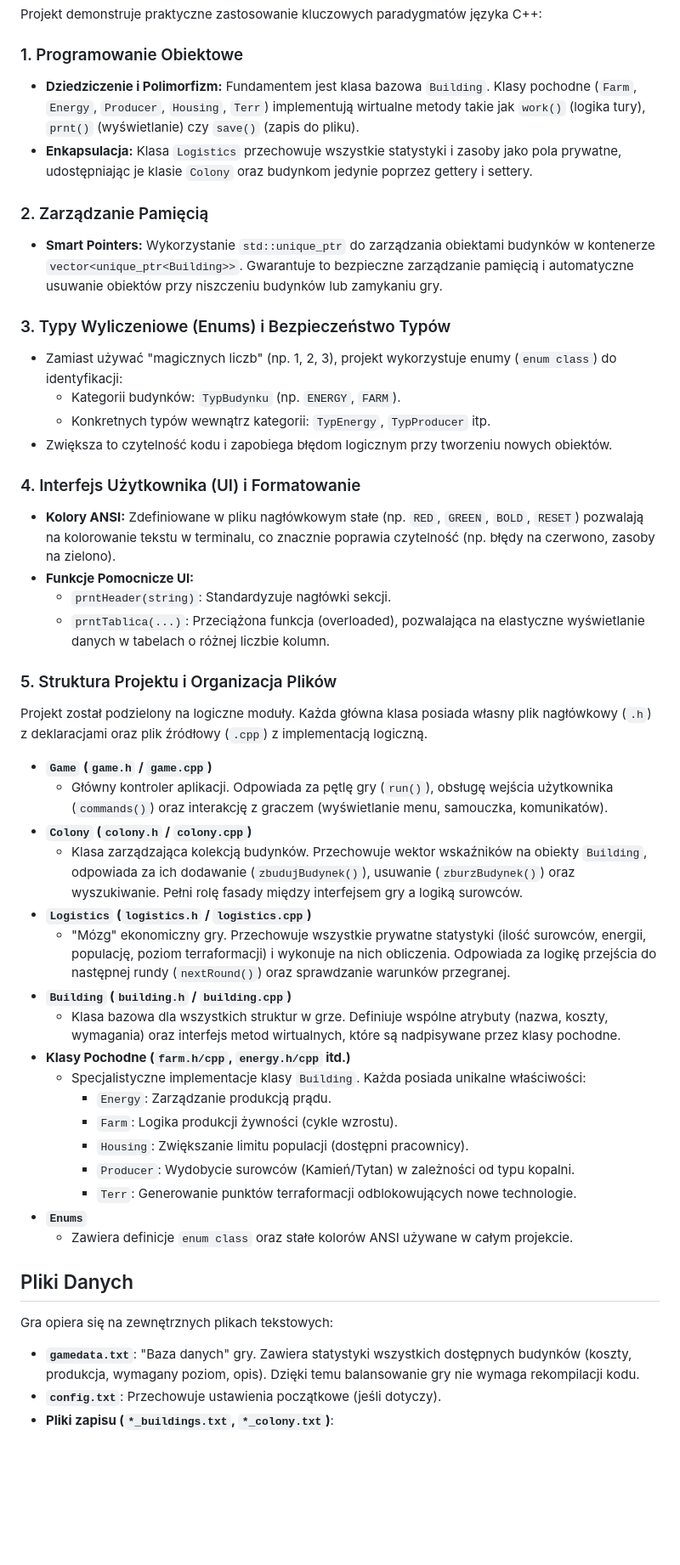
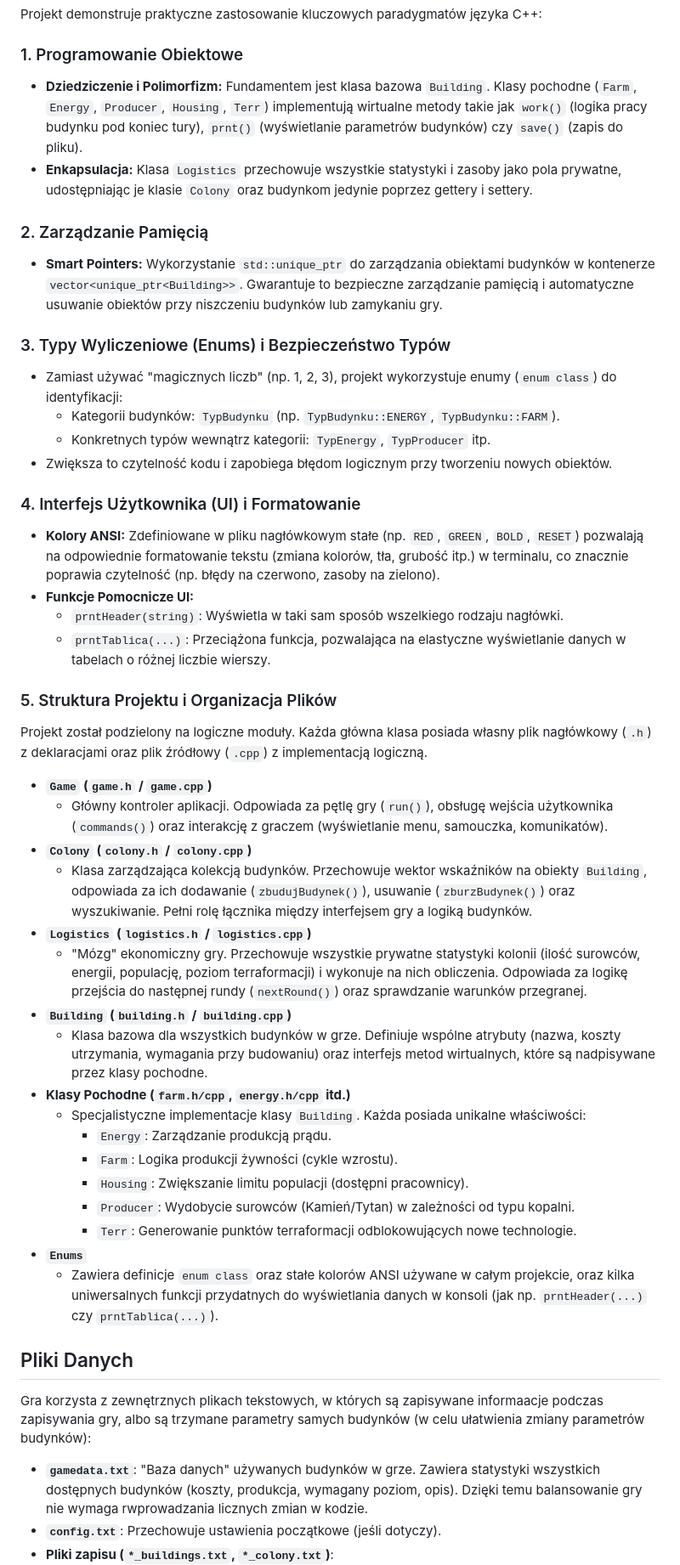
Before and after one commit to Miqel0/Colony-plus-plus, a Markdown page: README.md, the part around one of its changes. Shown at 85% size. Rendered like a GitHub page; blank space fills up the shorter version.

```diff
--- a/README.md
+++ b/README.md
@@ -27,7 +27,7 @@ Celem gracza jest przetrwanie w trudnych warunkach marsjańskich oraz osiągnię
 Projekt demonstruje praktyczne zastosowanie kluczowych paradygmatów języka C++:
 
 ### 1. Programowanie Obiektowe
-* **Dziedziczenie i Polimorfizm:** Fundamentem jest klasa bazowa `Building`. Klasy pochodne (`Farm`, `Energy`, `Producer`, `Housing`, `Terr`) implementują wirtualne metody takie jak `work()` (logika tury), `prnt()` (wyświetlanie) czy `save()` (zapis do pliku).
+* **Dziedziczenie i Polimorfizm:** Fundamentem jest klasa bazowa `Building`. Klasy pochodne (`Farm`, `Energy`, `Producer`, `Housing`, `Terr`) implementują wirtualne metody takie jak `work()` (logika pracy budynku pod koniec tury), `prnt()` (wyświetlanie parametrów budynków) czy `save()` (zapis do pliku).
 * **Enkapsulacja:** Klasa `Logistics` przechowuje wszystkie statystyki i zasoby jako pola prywatne, udostępniając je klasie `Colony` oraz budynkom jedynie poprzez gettery i settery.
 
 ### 2. Zarządzanie Pamięcią
@@ -35,15 +35,15 @@ Projekt demonstruje praktyczne zastosowanie kluczowych paradygmatów języka C++
 
 ### 3. Typy Wyliczeniowe (Enums) i Bezpieczeństwo Typów
 * Zamiast używać "magicznych liczb" (np. 1, 2, 3), projekt wykorzystuje enumy (`enum class`) do identyfikacji:
-    * Kategorii budynków: `TypBudynku` (np. `ENERGY`, `FARM`).
+    * Kategorii budynków: `TypBudynku` (np. `TypBudynku::ENERGY`, `TypBudynku::FARM`).
     * Konkretnych typów wewnątrz kategorii: `TypEnergy`, `TypProducer` itp.
 * Zwiększa to czytelność kodu i zapobiega błędom logicznym przy tworzeniu nowych obiektów.
 
 ### 4. Interfejs Użytkownika (UI) i Formatowanie
-* **Kolory ANSI:** Zdefiniowane w pliku nagłówkowym stałe (np. `RED`, `GREEN`, `BOLD`, `RESET`) pozwalają na kolorowanie tekstu w terminalu, co znacznie poprawia czytelność (np. błędy na czerwono, zasoby na zielono).
+* **Kolory ANSI:** Zdefiniowane w pliku nagłówkowym stałe (np. `RED`, `GREEN`, `BOLD`, `RESET`) pozwalają na odpowiednie formatowanie tekstu (zmiana kolorów, tła, grubość itp.) w terminalu, co znacznie poprawia czytelność (np. błędy na czerwono, zasoby na zielono).
 * **Funkcje Pomocnicze UI:**
-    * `prntHeader(string)`: Standardyzuje nagłówki sekcji.
-    * `prntTablica(...)`: Przeciążona funkcja (overloaded), pozwalająca na elastyczne wyświetlanie danych w tabelach o różnej liczbie kolumn.
+    * `prntHeader(string)`: Wyświetla w taki sam sposób wszelkiego rodzaju nagłówki.
+    * `prntTablica(...)`: Przeciążona funkcja, pozwalająca na elastyczne wyświetlanie danych w tabelach o różnej liczbie wierszy.
 
 ### 5. Struktura Projektu i Organizacja Plików
 Projekt został podzielony na logiczne moduły. Każda główna klasa posiada własny plik nagłówkowy (`.h`) z deklaracjami oraz plik źródłowy (`.cpp`) z implementacją logiczną.
@@ -51,11 +51,11 @@ Projekt został podzielony na logiczne moduły. Każda główna klasa posiada w
 * **`Game` (`game.h` / `game.cpp`)**
     * Główny kontroler aplikacji. Odpowiada za pętlę gry (`run()`), obsługę wejścia użytkownika (`commands()`) oraz interakcję z graczem (wyświetlanie menu, samouczka, komunikatów).
 * **`Colony` (`colony.h` / `colony.cpp`)**
-    * Klasa zarządzająca kolekcją budynków. Przechowuje wektor wskaźników na obiekty `Building`, odpowiada za ich dodawanie (`zbudujBudynek()`), usuwanie (`zburzBudynek()`) oraz wyszukiwanie. Pełni rolę fasady między interfejsem gry a logiką surowców.
+    * Klasa zarządzająca kolekcją budynków. Przechowuje wektor wskaźników na obiekty `Building`, odpowiada za ich dodawanie (`zbudujBudynek()`), usuwanie (`zburzBudynek()`) oraz wyszukiwanie. Pełni rolę łącznika między interfejsem gry a logiką budynków.
 * **`Logistics` (`logistics.h` / `logistics.cpp`)**
-    * "Mózg" ekonomiczny gry. Przechowuje wszystkie prywatne statystyki (ilość surowców, energii, populację, poziom terraformacji) i wykonuje na nich obliczenia. Odpowiada za logikę przejścia do następnej rundy (`nextRound()`) oraz sprawdzanie warunków przegranej.
+    * "Mózg" ekonomiczny gry. Przechowuje wszystkie prywatne statystyki kolonii (ilość surowców, energii, populację, poziom terraformacji) i wykonuje na nich obliczenia. Odpowiada za logikę przejścia do następnej rundy (`nextRound()`) oraz sprawdzanie warunków przegranej.
 * **`Building` (`building.h` / `building.cpp`)**
-    * Klasa bazowa dla wszystkich struktur w grze. Definiuje wspólne atrybuty (nazwa, koszty, wymagania) oraz interfejs metod wirtualnych, które są nadpisywane przez klasy pochodne.
+    * Klasa bazowa dla wszystkich budynków w grze. Definiuje wspólne atrybuty (nazwa, koszty utrzymania, wymagania przy budowaniu) oraz interfejs metod wirtualnych, które są nadpisywane przez klasy pochodne.
 * **Klasy Pochodne (`farm.h/cpp`, `energy.h/cpp` itd.)**
     * Specjalistyczne implementacje klasy `Building`. Każda posiada unikalne właściwości:
         * `Energy`: Zarządzanie produkcją prądu.
@@ -64,13 +64,13 @@ Projekt został podzielony na logiczne moduły. Każda główna klasa posiada w
         * `Producer`: Wydobycie surowców (Kamień/Tytan) w zależności od typu kopalni.
         * `Terr`: Generowanie punktów terraformacji odblokowujących nowe technologie.
 * **`Enums`**
-    * Zawiera definicje `enum class` oraz stałe kolorów ANSI używane w całym projekcie.
+    * Zawiera definicje `enum class` oraz stałe kolorów ANSI używane w całym projekcie, oraz kilka uniwersalnych funkcji przydatnych do wyświetlania danych w konsoli (jak np. `prntHeader(...)` czy `prntTablica(...)`).
 
 
 ## Pliki Danych
 
-Gra opiera się na zewnętrznych plikach tekstowych:
+Gra korzysta z zewnętrznych plikach tekstowych, w których są zapisywane informaacje podczas zapisywania gry, albo są trzymane parametry samych budynków (w celu ułatwienia zmiany parametrów budynków):
 
-* **`gamedata.txt`**: "Baza danych" gry. Zawiera statystyki wszystkich dostępnych budynków (koszty, produkcja, wymagany poziom, opis). Dzięki temu balansowanie gry nie wymaga rekompilacji kodu.
+* **`gamedata.txt`**: "Baza danych" używanych budynków w grze. Zawiera statystyki wszystkich dostępnych budynków (koszty, produkcja, wymagany poziom, opis). Dzięki temu balansowanie gry nie wymaga rwprowadzania licznych zmian w kodzie.
 * **`config.txt`**: Przechowuje ustawienia początkowe (jeśli dotyczy).
 * **Pliki zapisu (`*_buildings.txt`, `*_colony.txt`)**:
```
Also changed, not shown: other parts of README.md (+16 -16 lines).
